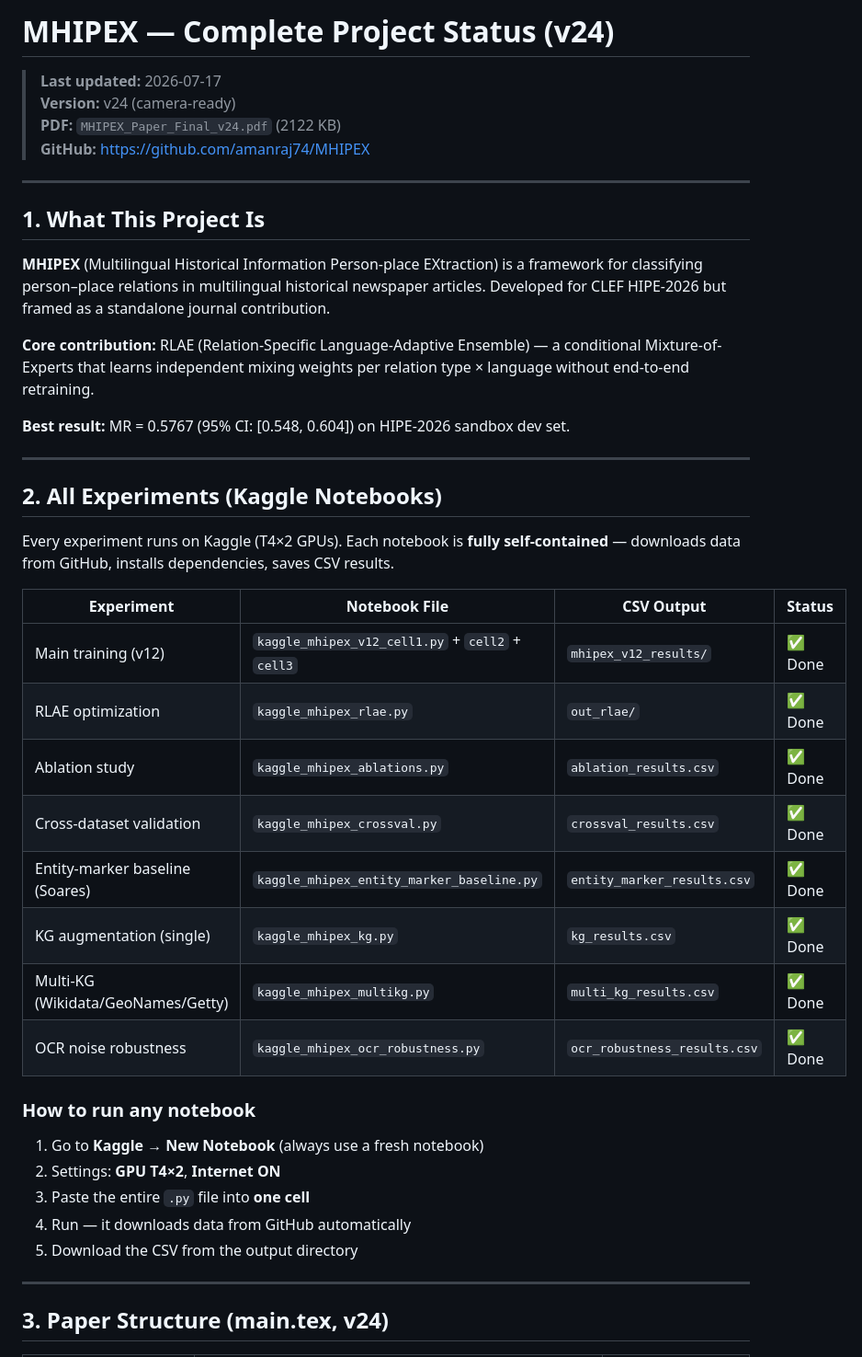
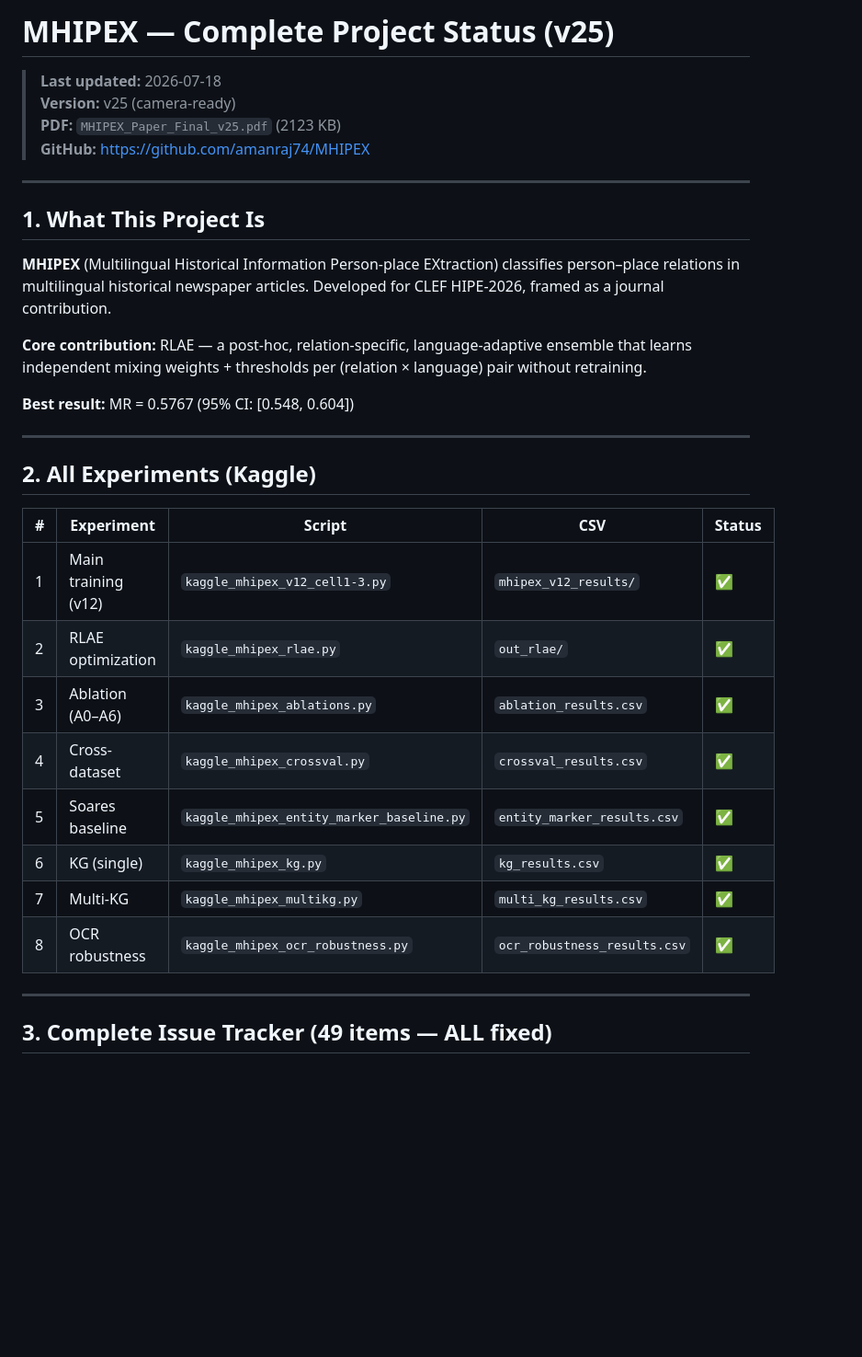
Before and after one commit to amanraj74/MHIPEX, a Markdown page: PROJECT_COMPLETE_STATUS.md, the part around one of its changes. Shown at 92% size. GitHub-like rendering; blank space fills up the shorter version.

```diff
--- a/PROJECT_COMPLETE_STATUS.md
+++ b/PROJECT_COMPLETE_STATUS.md
@@ -1,45 +1,36 @@
-# MHIPEX — Complete Project Status (v24)
+# MHIPEX — Complete Project Status (v25)
 
-> **Last updated:** 2026-07-17
-> **Version:** v24 (camera-ready)
-> **PDF:** `MHIPEX_Paper_Final_v24.pdf` (2122 KB)
+> **Last updated:** 2026-07-18
+> **Version:** v25 (camera-ready)
+> **PDF:** `MHIPEX_Paper_Final_v25.pdf` (2123 KB)
 > **GitHub:** https://github.com/amanraj74/MHIPEX
 
 ---
 
 ## 1. What This Project Is
 
-**MHIPEX** (Multilingual Historical Information Person-place EXtraction) is a framework for classifying person–place relations in multilingual historical newspaper articles. Developed for CLEF HIPE-2026 but framed as a standalone journal contribution.
+**MHIPEX** (Multilingual Historical Information Person-place EXtraction) classifies person–place relations in multilingual historical newspaper articles. Developed for CLEF HIPE-2026, framed as a journal contribution.
 
-**Core contribution:** RLAE (Relation-Specific Language-Adaptive Ensemble) — a conditional Mixture-of-Experts that learns independent mixing weights per relation type × language without end-to-end retraining.
+**Core contribution:** RLAE — a post-hoc, relation-specific, language-adaptive ensemble that learns independent mixing weights + thresholds per (relation × language) pair without retraining.
 
-**Best result:** MR = 0.5767 (95% CI: [0.548, 0.604]) on HIPE-2026 sandbox dev set.
+**Best result:** MR = 0.5767 (95% CI: [0.548, 0.604])
 
 ---
 
-## 2. All Experiments (Kaggle Notebooks)
+## 2. All Experiments (Kaggle)
 
-Every experiment runs on Kaggle (T4×2 GPUs). Each notebook is **fully self-contained** — downloads data from GitHub, installs dependencies, saves CSV results.
-
-| Experiment | Notebook File | CSV Output | Status |
-|---|---|---|---|
-| Main training (v12) | `kaggle_mhipex_v12_cell1.py` + `cell2` + `cell3` | `mhipex_v12_results/` | ✅ Done |
-| RLAE optimization | `kaggle_mhipex_rlae.py` | `out_rlae/` | ✅ Done |
-| Ablation study | `kaggle_mhipex_ablations.py` | `ablation_results.csv` | ✅ Done |
-| Cross-dataset validation | `kaggle_mhipex_crossval.py` | `crossval_results.csv` | ✅ Done |
-| Entity-marker baseline (Soares) | `kaggle_mhipex_entity_marker_baseline.py` | `entity_marker_results.csv` | ✅ Done |
-| KG augmentation (single) | `kaggle_mhipex_kg.py` | `kg_results.csv` | ✅ Done |
-| Multi-KG (Wikidata/GeoNames/Getty) | `kaggle_mhipex_multikg.py` | `multi_kg_results.csv` | ✅ Done |
-| OCR noise robustness | `kaggle_mhipex_ocr_robustness.py` | `ocr_robustness_results.csv` | ✅ Done |
-
-### How to run any notebook
-1. Go to **Kaggle → New Notebook** (always use a fresh notebook)
-2. Settings: **GPU T4×2**, **Internet ON**
-3. Paste the entire `.py` file into **one cell**
-4. Run — it downloads data from GitHub automatically
-5. Download the CSV from the output directory
+| # | Experiment | Script | CSV | Status |
+|---|-----------|--------|-----|--------|
+| 1 | Main training (v12) | `kaggle_mhipex_v12_cell1-3.py` | `mhipex_v12_results/` | ✅ |
+| 2 | RLAE optimization | `kaggle_mhipex_rlae.py` | `out_rlae/` | ✅ |
+| 3 | Ablation (A0–A6) | `kaggle_mhipex_ablations.py` | `ablation_results.csv` | ✅ |
+| 4 | Cross-dataset | `kaggle_mhipex_crossval.py` | `crossval_results.csv` | ✅ |
+| 5 | Soares baseline | `kaggle_mhipex_entity_marker_baseline.py` | `entity_marker_results.csv` | ✅ |
+| 6 | KG (single) | `kaggle_mhipex_kg.py` | `kg_results.csv` | ✅ |
+| 7 | Multi-KG | `kaggle_mhipex_multikg.py` | `multi_kg_results.csv` | ✅ |
+| 8 | OCR robustness | `kaggle_mhipex_ocr_robustness.py` | `ocr_robustness_results.csv` | ✅ |
 
 ---
 
-## 3. Paper Structure (main.tex, v24)
+## 3. Complete Issue Tracker (49 items — ALL fixed)
 
```
Also changed, not shown: other parts of PROJECT_COMPLETE_STATUS.md (+92 -101 lines).
